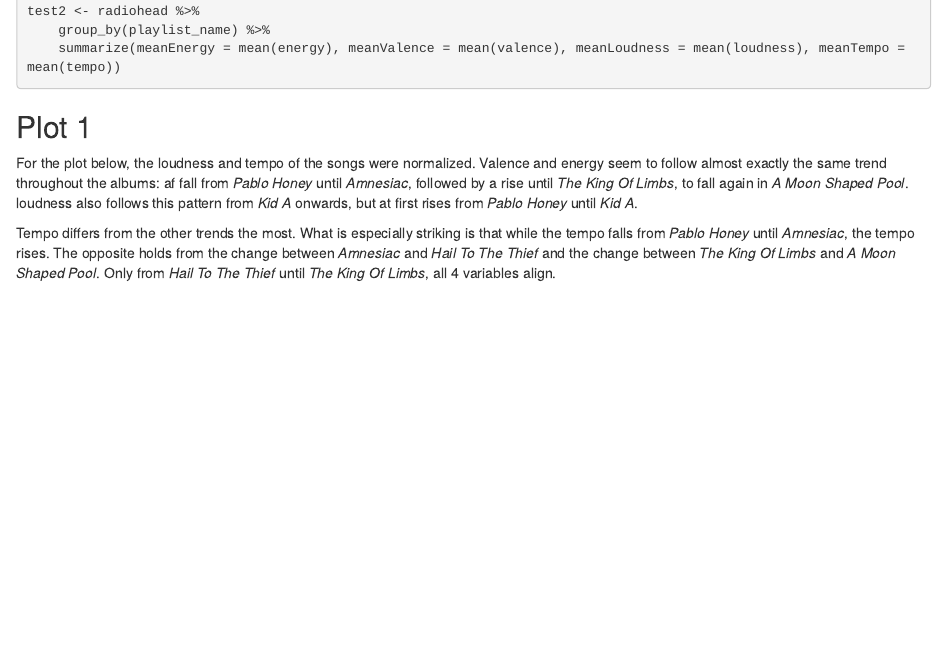
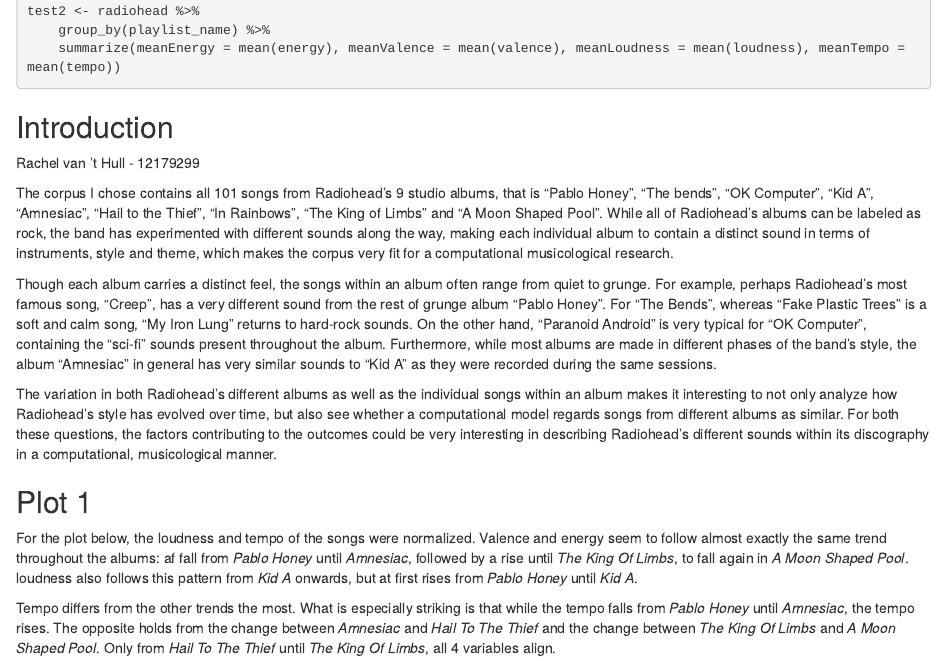
Before and after one commit to remvanthull/compmus, an R Markdown document (index.Rmd): the page in a window 1100 px wide, from 1120 px down. The pictures show the output file index.html that the author committed with the source, opened offline.

Commit message:
ReadMe included in index

````diff
--- a/index.Rmd
+++ b/index.Rmd
@@ -55,6 +55,15 @@
     group_by(playlist_name) %>%
     summarize(meanEnergy = mean(energy), meanValence = mean(valence), meanLoudness = mean(loudness), meanTempo = mean(tempo))
 ```
+
+## Introduction
+Rachel van 't Hull - 12179299
+
+The corpus I chose contains all 101 songs from Radiohead's 9 studio albums, that is "Pablo Honey", "The bends", "OK Computer", "Kid A", "Amnesiac", "Hail to the Thief", "In Rainbows", "The King of Limbs" and "A Moon Shaped Pool". While all of Radiohead's albums can be labeled as rock, the band has experimented with different sounds along the way, making each individual album to contain a distinct sound in terms of instruments, style and theme, which makes the corpus very fit for a computational musicological research.
+
+Though each album carries a distinct feel, the songs within an album often range from quiet to grunge. For example, perhaps Radiohead's most famous song, "Creep", has a very different sound from the rest of grunge album "Pablo Honey". For "The Bends", whereas "Fake Plastic Trees" is a soft and calm song, "My Iron Lung" returns to hard-rock sounds. On the other hand, "Paranoid Android" is very typical for "OK Computer", containing the "sci-fi" sounds present throughout the album. Furthermore, while most albums are made in different phases of the band's style, the album "Amnesiac" in general has very similar sounds to "Kid A" as they were recorded during the same sessions.
+
+The variation in both Radiohead's different albums as well as the individual songs within an album makes it interesting to not only analyze how Radiohead's style has evolved over time, but also see whether a computational model regards songs from different albums as similar. For both these questions, the factors contributing to the outcomes could be very interesting in describing Radiohead's different sounds within its discography in a computational, musicological manner.
 
 ## Plot 1
 For the plot below, the loudness and tempo of the songs were normalized.
````
Also changed, not shown: index.html.
